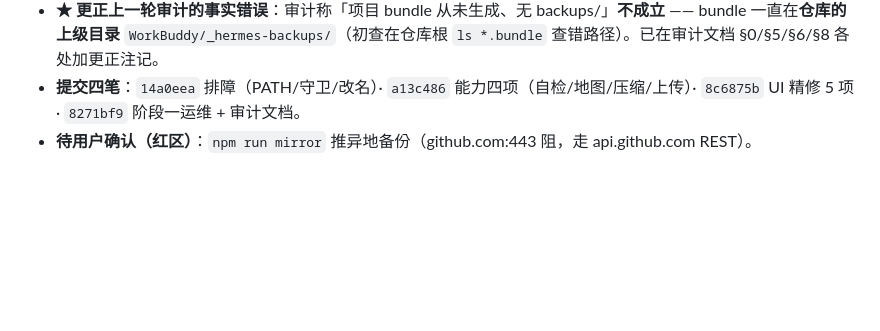
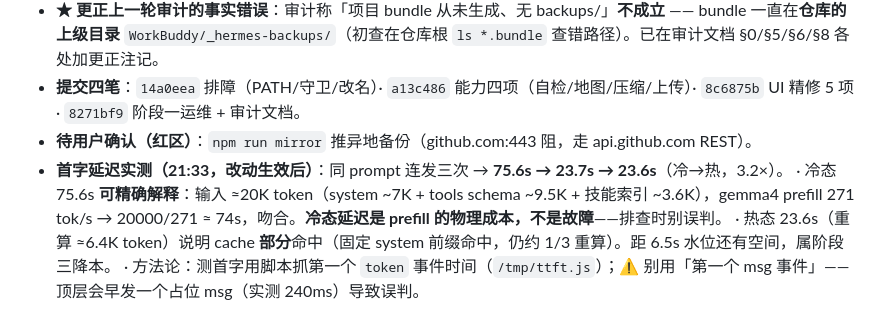
Before and after one commit to 2276304874-afk/hermes-agent, a Markdown page: .workbuddy/memory/2026-09-12.md, the part around the change. GitHub-like rendering; blank space fills up the shorter version.

```diff
--- a/.workbuddy/memory/2026-09-12.md
+++ b/.workbuddy/memory/2026-09-12.md
@@ -480,3 +480,7 @@ prompt_builder 只扫 `skills/`，故第三方技能**完全没受影响**，虚
 - **★ 更正上一轮审计的事实错误**：审计称「项目 bundle 从未生成、无 backups/」**不成立** —— bundle 一直在**仓库的上级目录** `WorkBuddy/_hermes-backups/`（初查在仓库根 `ls *.bundle` 查错路径）。已在审计文档 §0/§5/§6/§8 各处加更正注记。
 - **提交四笔**：`14a0eea` 排障（PATH/守卫/改名）· `a13c486` 能力四项（自检/地图/压缩/上传）· `8c6875b` UI 精修 5 项 · `8271bf9` 阶段一运维 + 审计文档。
 - **待用户确认（红区）**：`npm run mirror` 推异地备份（github.com:443 阻，走 api.github.com REST）。
+- **首字延迟实测（21:33，改动生效后）**：同 prompt 连发三次 → **75.6s → 23.7s → 23.6s**（冷→热，3.2×）。
+  · 冷态 75.6s **可精确解释**：输入 ≈20K token（system ~7K + tools schema ~9.5K + 技能索引 ~3.6K），gemma4 prefill 271 tok/s → 20000/271 ≈ 74s，吻合。**冷态延迟是 prefill 的物理成本，不是故障**——排查时别误判。
+  · 热态 23.6s（重算 ≈6.4K token）说明 cache **部分**命中（固定 system 前缀命中，仍约 1/3 重算）。距 6.5s 水位还有空间，属阶段三降本。
+  · 方法论：测首字用脚本抓第一个 `token` 事件时间（`/tmp/ttft.js`）；⚠️ 别用「第一个 msg 事件」——顶层会早发一个占位 msg（实测 240ms）导致误判。
```
Also changed, not shown: .workbuddy/memory/MEMORY.md (+2 -0 lines), docs/PROJECT-AUDIT-2026-09-12.md (+3 -0 lines).
